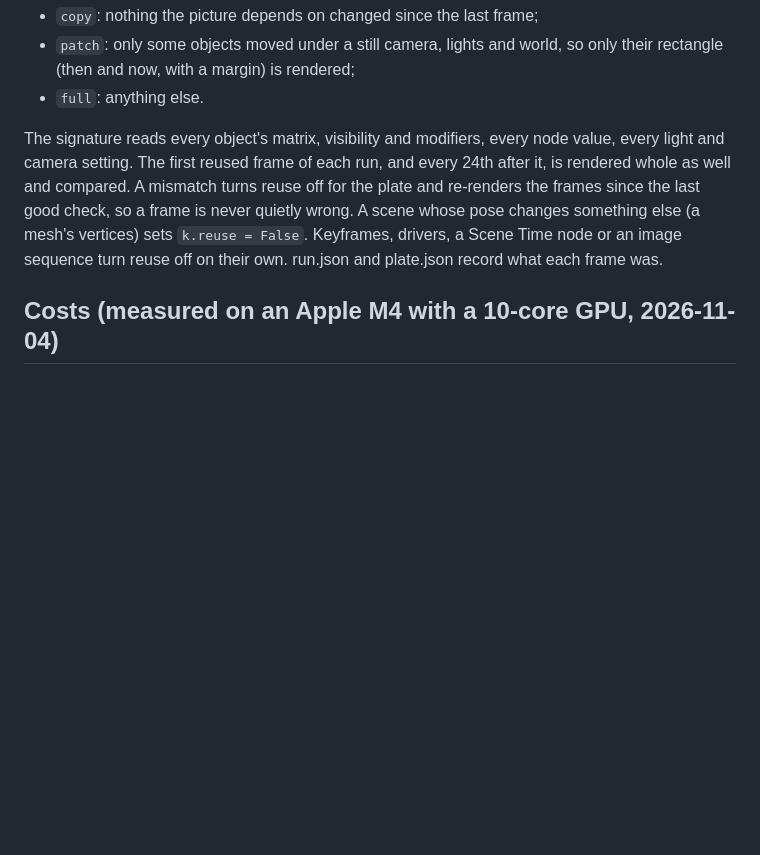
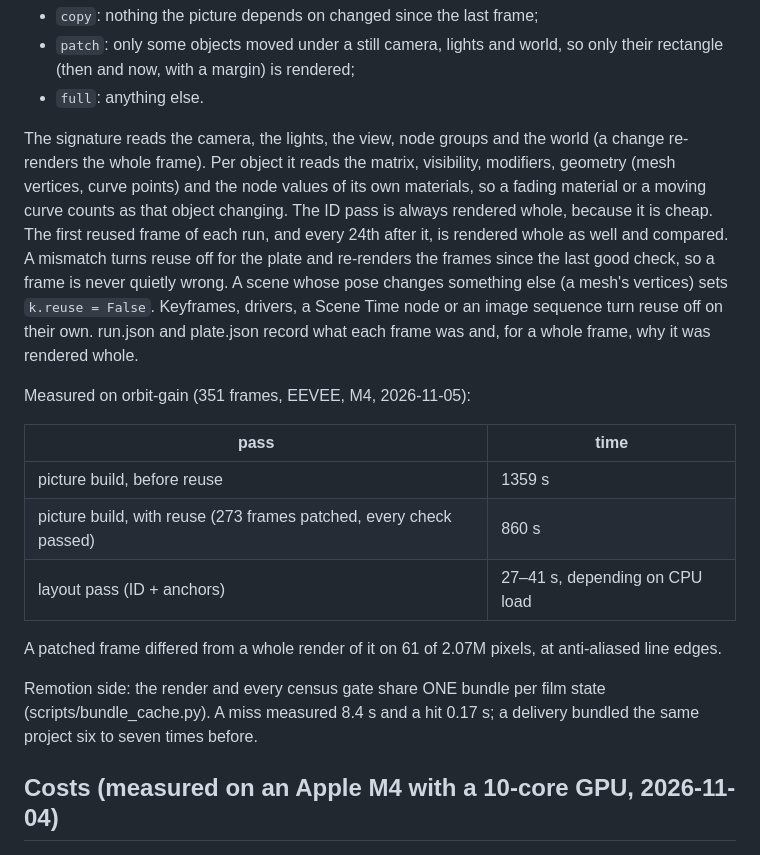
Before and after one commit to addsumtech/topic-to-video, a Markdown page: references/blender-plates.md, the part around the change. GitHub-like rendering; blank space fills up the shorter version.

Commit message:
docs: plate reuse signature and measured savings

```diff
--- a/references/blender-plates.md
+++ b/references/blender-plates.md
@@ -138,11 +138,28 @@ Inside a build, nothing that did not change is rendered (blender/kit/reuse.py):
   margin) is rendered;
 - `full`: anything else.
 
-The signature reads every object's matrix, visibility and modifiers, every node value, every light and camera setting.
+The signature reads the camera, the lights, the view, node groups and the world (a change re-renders the whole frame).
+Per object it reads the matrix, visibility, modifiers, geometry (mesh vertices, curve points) and the node values of
+its own materials, so a fading material or a moving curve counts as that object changing. The ID pass is always
+rendered whole, because it is cheap.
 The first reused frame of each run, and every 24th after it, is rendered whole as well and compared. A mismatch
 turns reuse off for the plate and re-renders the frames since the last good check, so a frame is never quietly
 wrong. A scene whose pose changes something else (a mesh's vertices) sets `k.reuse = False`. Keyframes, drivers, a
-Scene Time node or an image sequence turn reuse off on their own. run.json and plate.json record what each frame was.
+Scene Time node or an image sequence turn reuse off on their own. run.json and plate.json record what each frame was
+and, for a whole frame, why it was rendered whole.
+
+Measured on orbit-gain (351 frames, EEVEE, M4, 2026-11-05):
+
+| pass | time |
+|---|---|
+| picture build, before reuse | 1359 s |
+| picture build, with reuse (273 frames patched, every check passed) | 860 s |
+| layout pass (ID + anchors) | 27–41 s, depending on CPU load |
+
+A patched frame differed from a whole render of it on 61 of 2.07M pixels, at anti-aliased line edges.
+
+Remotion side: the render and every census gate share ONE bundle per film state (scripts/bundle_cache.py). A miss
+measured 8.4 s and a hit 0.17 s; a delivery bundled the same project six to seven times before.
 
 ## Costs (measured on an Apple M4 with a 10-core GPU, 2026-11-04)
 
```
